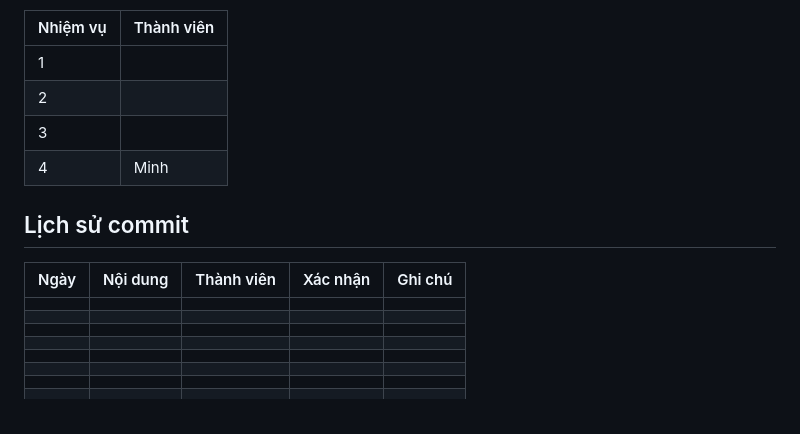
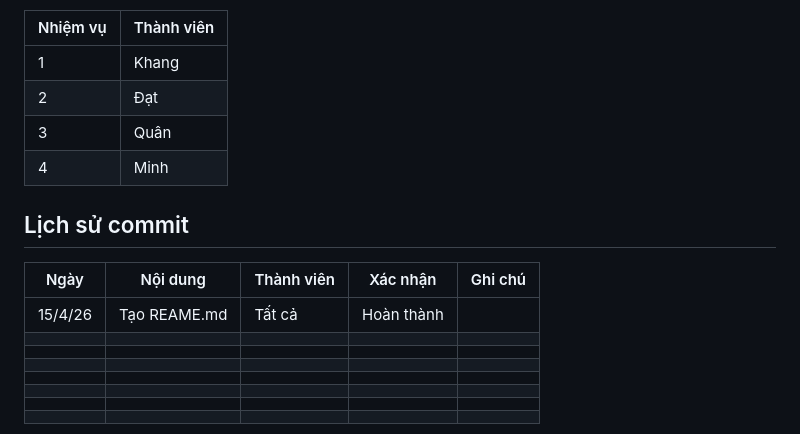
Before and after one commit to ngminhpd/OOP_FINAL_PROJECT, a Markdown page: README.md, the part around the change. Rendered like a GitHub page.

```diff
--- a/README.md
+++ b/README.md
@@ -61,14 +61,15 @@ Huỳnh Tấn Đạt
 
 | Nhiệm vụ |    Thành viên          |
 |----------|------------------------|
-|   1      |                        |
-|   2      |                        |
-|   3      |                        |
+|   1      |      Khang             |
+|   2      |      Đạt               |
+|   3      |      Quân              |
 |   4      |      Minh              |
 
 ## Lịch sử commit
 | Ngày      |                     Nội dung                   | Thành viên    | Xác nhận      | Ghi chú |
 |-----------|------------------------------------------------|---------------|---------------|---------|
+|  15/4/26  |            Tạo REAME.md                        |   Tất cả      | Hoàn thành    |         |
 |           |                                                |               |               |         |
 |           |                                                |               |               |         |
 |           |                                                |               |               |         |
@@ -76,4 +77,3 @@ Huỳnh Tấn Đạt
 |           |                                                |               |               |         |
 |           |                                                |               |               |         |
 |           |                                                |               |               |         |
-|           |                                                |               |               |         |
```
